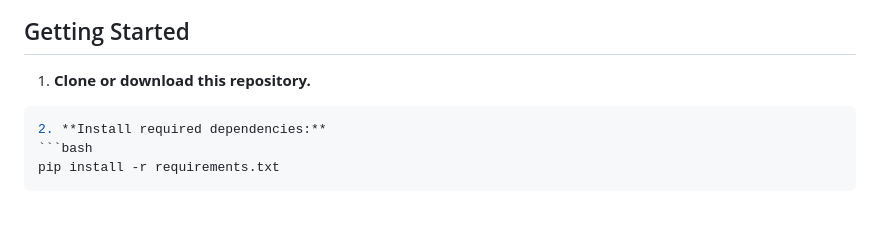
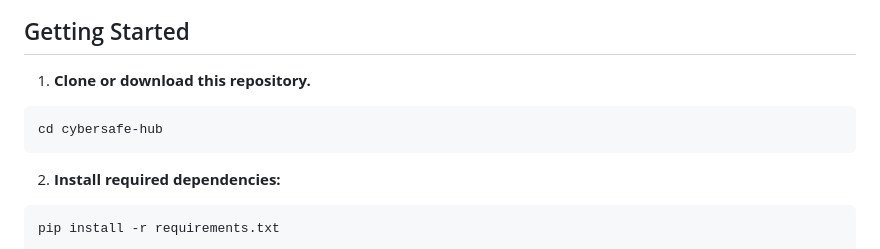
Before and after one commit to ketheleenbazan/cybersafe-hub, a Markdown page: README.md, the part around the change. GitHub-like rendering; blank space fills up the shorter version.

````diff
--- a/README.md
+++ b/README.md
@@ -112,6 +112,8 @@ https://cybersafe-hub-762e7d7f2358.herokuapp.com/index.html
 
 1. **Clone or download this repository.**
   ```bash git clone https://github.com/ketheleenbazan/cybersafe-hub.git
+  cd cybersafe-hub
+  ```
 2. **Install required dependencies:**
   ```bash
   pip install -r requirements.txt
````
